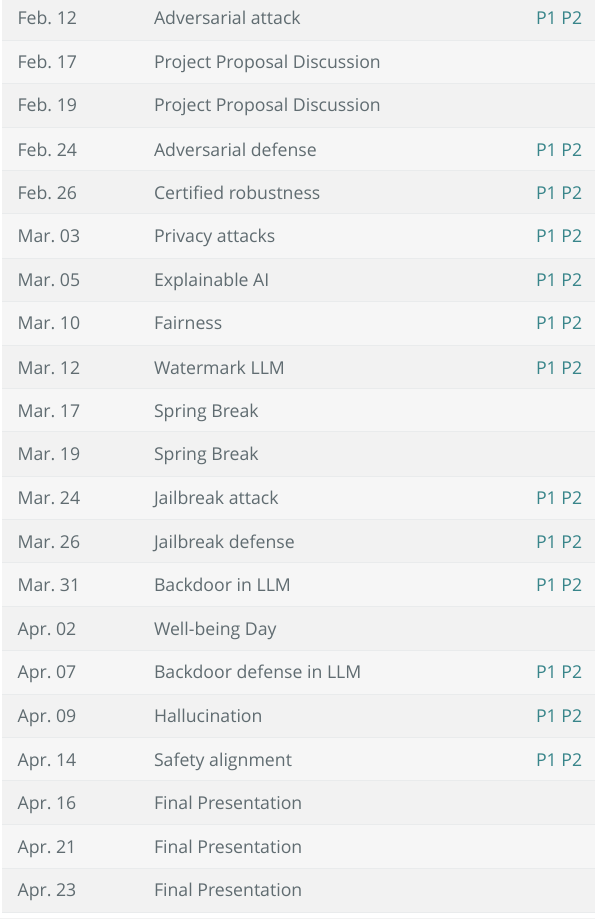
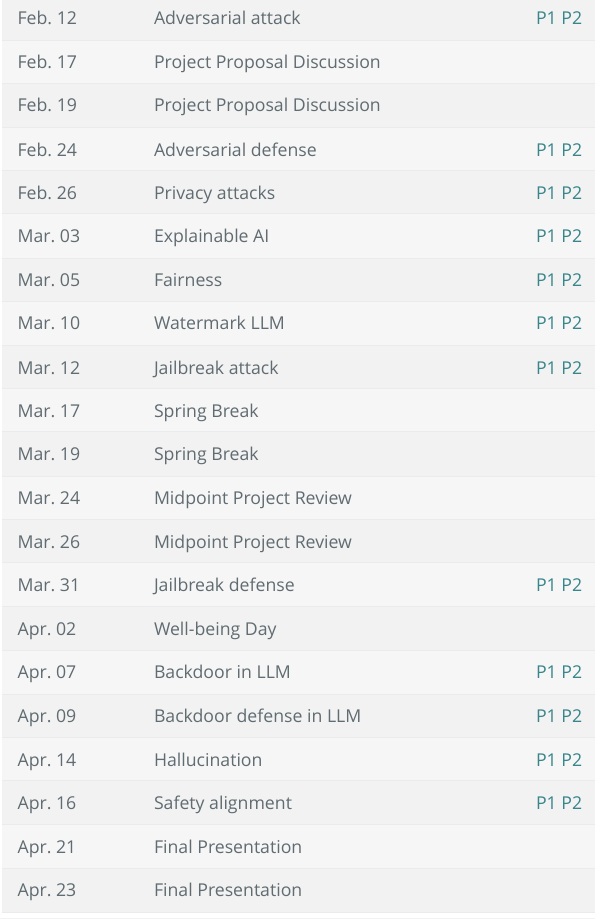
Before and after one commit to liyao880/stor890, an R Markdown document (index.Rmd): the page in a window 1100 px wide, from 1060 px down. The pictures show the output file index.html that the author committed with the source, opened offline.

Commit message:
schedule change

```diff
--- a/index.Rmd
+++ b/index.Rmd
@@ -44,21 +44,21 @@
 |Feb. 17| Project Proposal Discussion || |
 |Feb. 19| Project Proposal Discussion || |
 |Feb. 24| Adversarial defense |[P1](https://arxiv.org/pdf/1706.06083.pdf)   [P2](https://arxiv.org/pdf/2001.03994.pdf)| |
-|Feb. 26| Certified robustness |[P1](https://arxiv.org/pdf/1711.00851.pdf)   [P2](https://arxiv.org/pdf/1811.00866.pdf)| |
-|Mar. 03| Privacy attacks | [P1](https://arxiv.org/abs/1610.05820.pdf)   [P2](https://openaccess.thecvf.com/content/CVPR2022/papers/Kahla_Label-Only_Model_Inversion_Attacks_via_Boundary_Repulsion_CVPR_2022_paper.pdf)| |
-|Mar. 05| Explainable AI |[P1](https://arxiv.org/abs/1610.02391.pdf)   [P2](https://proceedings.neurips.cc/paper_files/paper/2024/file/48dfc849640344e2d58df0b5bb78c33b-Paper-Conference.pdf) | |
-|Mar. 10| Fairness  |[P1](https://science.sciencemag.org/content/356/6334/183)   [P2](https://arxiv.org/pdf/2410.19803)| |
-|Mar. 12| Watermark LLM |[P1](https://arxiv.org/pdf/2301.10226)   [P2](https://arxiv.org/pdf/2510.03944)| |
+|Feb. 26| Privacy attacks | [P1](https://arxiv.org/abs/1610.05820.pdf)   [P2](https://openaccess.thecvf.com/content/CVPR2022/papers/Kahla_Label-Only_Model_Inversion_Attacks_via_Boundary_Repulsion_CVPR_2022_paper.pdf)| |
+|Mar. 03| Explainable AI |[P1](https://arxiv.org/abs/1610.02391.pdf)   [P2](https://proceedings.neurips.cc/paper_files/paper/2024/file/48dfc849640344e2d58df0b5bb78c33b-Paper-Conference.pdf) | |
+|Mar. 05| Fairness  |[P1](https://science.sciencemag.org/content/356/6334/183)   [P2](https://arxiv.org/pdf/2410.19803)| |
+|Mar. 10| Watermark LLM |[P1](https://arxiv.org/pdf/2301.10226)   [P2](https://arxiv.org/pdf/2510.03944)| |
+|Mar. 12| Jailbreak attack | [P1](https://arxiv.org/pdf/2307.15043)   [P2](https://arxiv.org/pdf/2310.03693)| |
 |Mar. 17| Spring Break || |
 |Mar. 19| Spring Break | | |
-|Mar. 24| Jailbreak attack | [P1](https://arxiv.org/pdf/2307.15043)   [P2](https://arxiv.org/pdf/2310.03693)| |
-|Mar. 26| Jailbreak defense | [P1](https://aclanthology.org/2024.acl-long.568.pdf)   [P2](https://arxiv.org/pdf/2402.08983)| |
-|Mar. 31| Backdoor in LLM | [P1](https://arxiv.org/pdf/2401.05566)   [P2](https://arxiv.org/pdf/2311.09433)| |
+|Mar. 24| Midpoint Project Review | | |
+|Mar. 26| Midpoint Project Review | | |
+|Mar. 31| Jailbreak defense | [P1](https://aclanthology.org/2024.acl-long.568.pdf)   [P2](https://arxiv.org/pdf/2402.08983)| |
 |Apr. 02| Well-being Day | | |
-|Apr. 07| Backdoor defense in LLM|[P1](https://arxiv.org/pdf/2306.05685)   [P2](https://arxiv.org/pdf/2405.07667)| |
-|Apr. 09| Hallucination |[P1](https://www.nature.com/articles/s41586-024-07421-0)   [P2](https://iclr.cc/virtual/2025/poster/29377)| |
-|Apr. 14| Safety alignment |[P1](https://icml.cc/virtual/2025/poster/44803)   [P2](https://iclr.cc/virtual/2025/poster/30893)| |
-|Apr. 16| Final Presentation || |
+|Apr. 07| Backdoor in LLM | [P1](https://arxiv.org/pdf/2401.05566)   [P2](https://arxiv.org/pdf/2311.09433)| |
+|Apr. 09| Backdoor defense in LLM|[P1](https://arxiv.org/pdf/2306.05685)   [P2](https://arxiv.org/pdf/2405.07667)| |
+|Apr. 14| Hallucination |[P1](https://www.nature.com/articles/s41586-024-07421-0)   [P2](https://iclr.cc/virtual/2025/poster/29377)| |
+|Apr. 16| Safety alignment |[P1](https://icml.cc/virtual/2025/poster/44803)   [P2](https://iclr.cc/virtual/2025/poster/30893)| |
 |Apr. 21| Final Presentation || |
 |Apr. 23| Final Presentation || |
 
```
Also changed, not shown: index.html.
